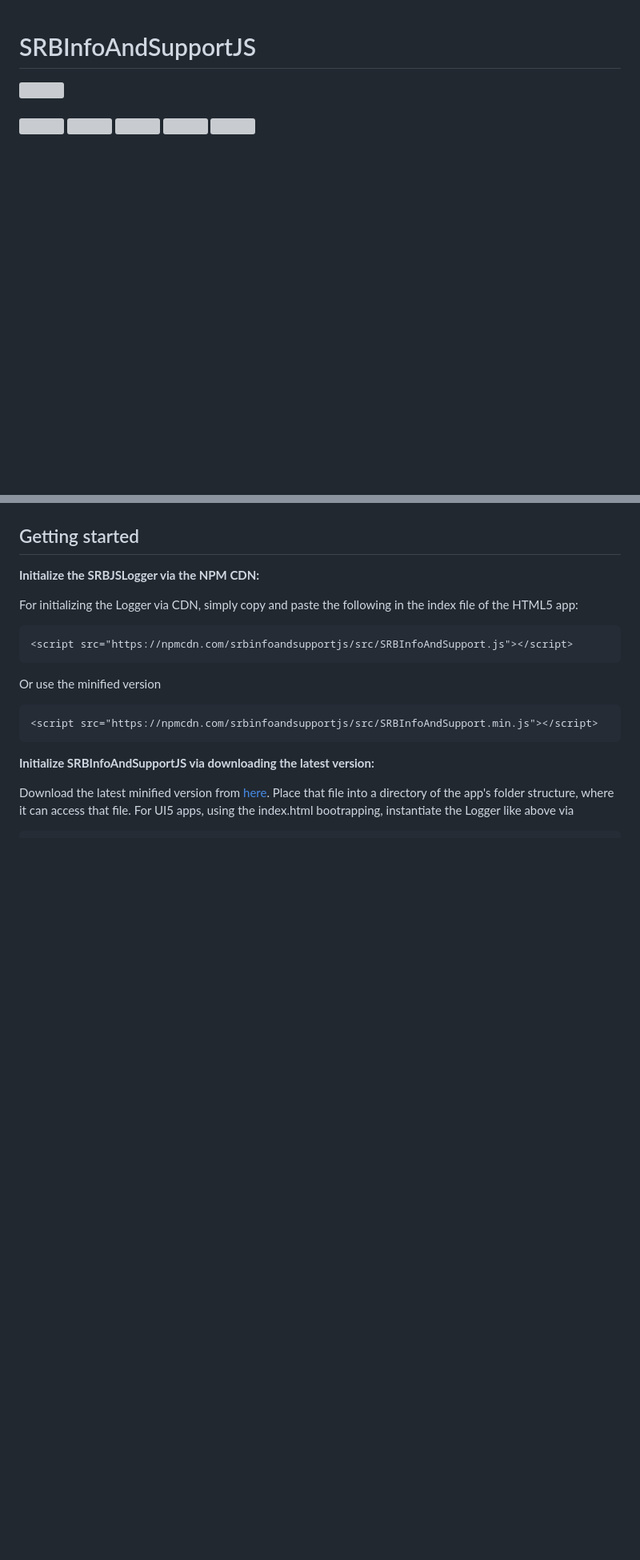
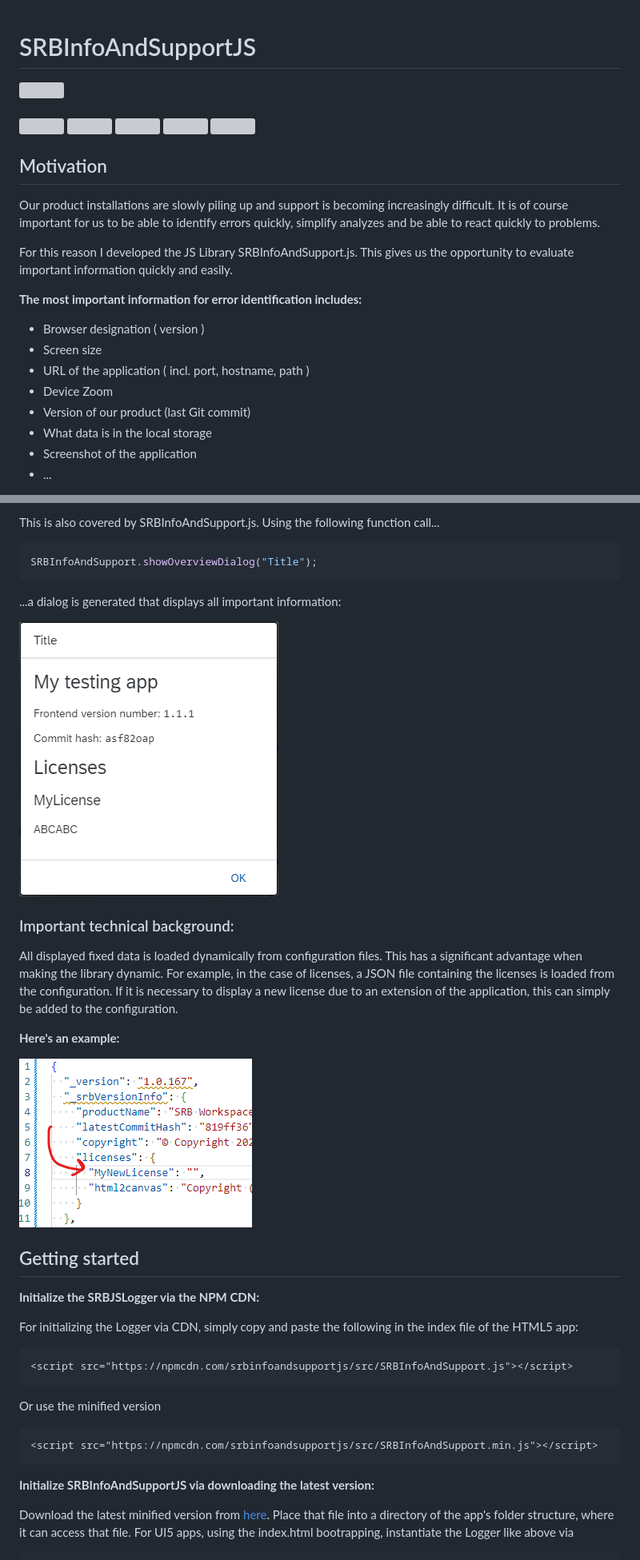
Before and after one commit to SRBConsultingTeam/SRBInfoAndSupportJS, a Markdown page: README.md, 2 parts joined by grey strips. Shown: that part at 80% size. Drawn GitHub-style; pictures changed too: ressources/images/licenses.png (added), ressources/images/showOverviewDialog.png (added); blank space fills up the shorter version; grey boxes are pictures that could not be loaded.

Commit message:
Updated documentation

````diff
--- a/README.md
+++ b/README.md
@@ -3,3 +3,23 @@
 [![](https://unpkg.com/srbjslogger/ressources/images/srb_logo.png)](https://www.srb.at)\
 \
 [![](https://img.shields.io/static/v1.svg?color=f5d410&labelColor=11215a&logoColor=ffffff&style=for-the-badge&label=srb.at&message=Blog)](https://www.srb.at/blog--events/) [![](https://img.shields.io/static/v1.svg?color=f5d410&labelColor=11215a&logoColor=ffffff&style=for-the-badge&label=srb.at&message=Products)](https://www.srb.at/produkte/) [![](https://img.shields.io/static/v1.svg?color=f5d410&labelColor=11215a&logoColor=ffffff&style=for-the-badge&label=srb.at&message=github&logo=github)](https://github.com/SRBConsultingTeam/) [![](https://img.shields.io/static/v1.svg?color=f5d410&labelColor=11215a&logoColor=ffffff&style=for-the-badge&label=NPM&message=srbinfoandsupportjs&logo=npm)](https://www.npmjs.com/package/srbinfoandsupportjs) [![](https://img.shields.io/static/v1.svg?color=f5d410&labelColor=11215a&logoColor=ffffff&style=for-the-badge&label=License&message=MIT)](LICENSE)
+
+## Motivation
+
+Our product installations are slowly piling up and support is becoming increasingly difficult.
+It is of course important for us to be able to identify errors quickly, simplify analyzes and be able to react quickly to problems.
+
+For this reason I developed the JS Library SRBInfoAndSupport.js.
+This gives us the opportunity to evaluate important information quickly and easily.
+
+**The most important information for error identification includes:**
+
+- Browser designation ( version )
+- Screen size
+- URL of the application ( incl. port, hostname, path )
+- Device Zoom
+- Version of our product (last Git commit)
+- What data is in the local storage
+- Screenshot of the application
+- ...
+
@@ -6,3 +42,20 @@
+This is also covered by SRBInfoAndSupport.js. Using the following function call...
+
+```js
+SRBInfoAndSupport.showOverviewDialog("Title");
+```
+
+...a dialog is generated that displays all important information:
+
+![Alt text](ressources/images/showOverviewDialog.png)
+
+### Important technical background:
+
+All displayed fixed data is loaded dynamically from configuration files. This has a significant advantage when making the library dynamic. For example, in the case of licenses, a JSON file containing the licenses is loaded from the configuration. If it is necessary to display a new license due to an extension of the application, this can simply be added to the configuration.
+
+**Here's an example:**
+
+![Alt text](ressources/images/licenses.png)
 
 ## Getting started
 
````
Also changed, not shown: other parts of README.md (+18 -2 lines), ressources/images/showSupportDialog.png (added), 2 other files.
